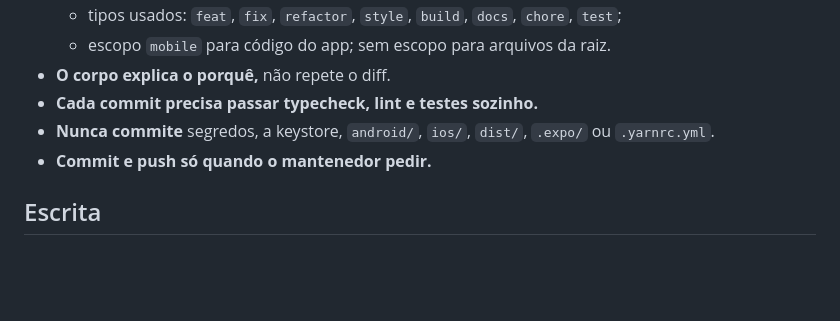
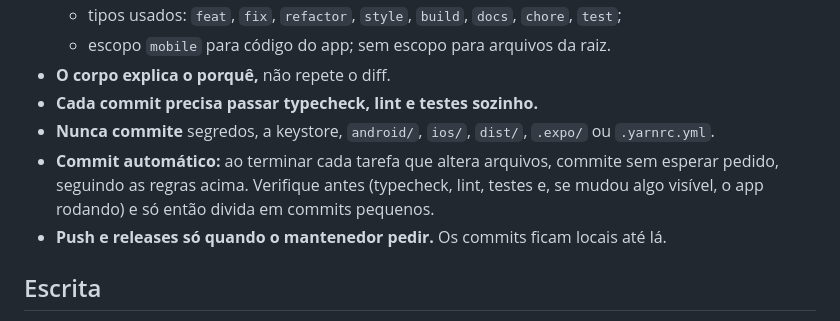
Before and after one commit to osamucadev/dose-care, a Markdown page: AGENTS.md, the part around the change. Drawn GitHub-style; blank space fills up the shorter version.

Commit message:
docs: commit automatically at the end of every task
Work that changes files is now committed when the task ends, in small conventional commits, instead of waiting for a request. Push and releases still wait for the maintainer.

```diff
--- a/AGENTS.md
+++ b/AGENTS.md
@@ -139,7 +139,8 @@ theme/, constants/  tokens visuais e paleta
 - **O corpo explica o porquê,** não repete o diff.
 - **Cada commit precisa passar typecheck, lint e testes sozinho.**
 - **Nunca commite** segredos, a keystore, `android/`, `ios/`, `dist/`, `.expo/` ou `.yarnrc.yml`.
-- **Commit e push só quando o mantenedor pedir.**
+- **Commit automático:** ao terminar cada tarefa que altera arquivos, commite sem esperar pedido, seguindo as regras acima. Verifique antes (typecheck, lint, testes e, se mudou algo visível, o app rodando) e só então divida em commits pequenos.
+- **Push e releases só quando o mantenedor pedir.** Os commits ficam locais até lá.
 
 ## Escrita
 
```
